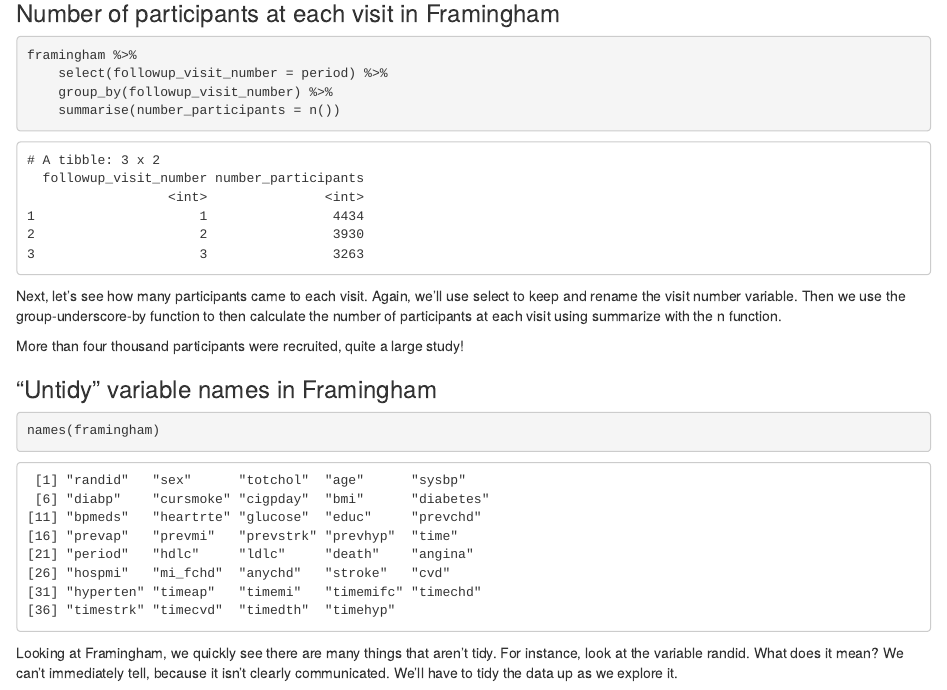
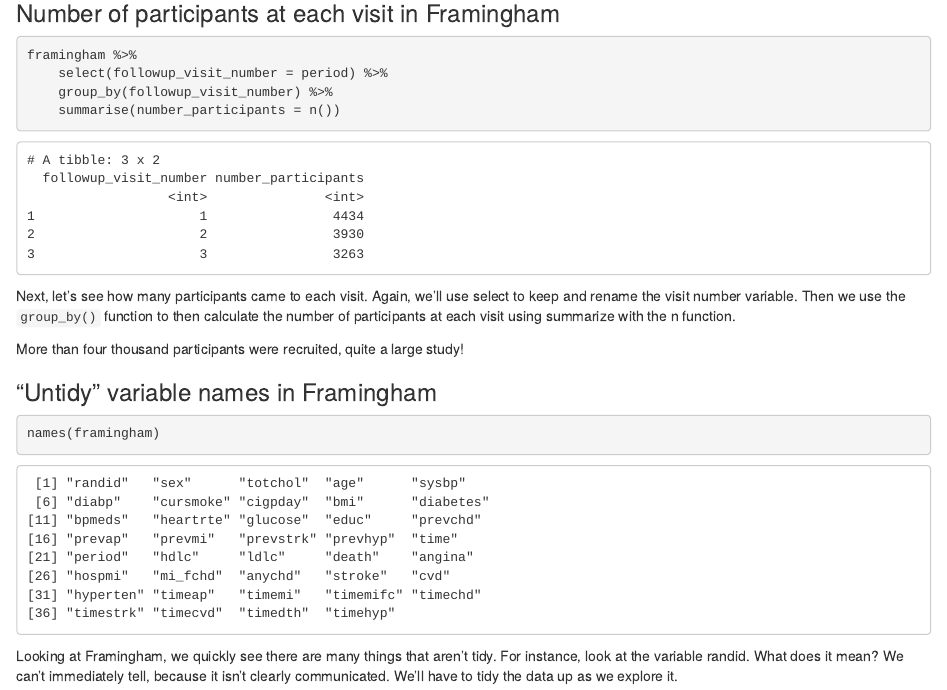
Before and after one commit to lwjohnst86/acdcourse, an R Markdown document (inst/tutorials/slides/chapter_1_video_2.Rmd): the page in a window 1100 px wide, from 1150 px down. Rendered offline with R 4.5, knitr and Pandoc, with nearby package versions; the code chunks are not run, so their results and figures are left out.

Commit message:
minor fix

```diff
--- a/inst/tutorials/slides/chapter_1_video_2.Rmd
+++ b/inst/tutorials/slides/chapter_1_video_2.Rmd
@@ -104,7 +104,7 @@ framingham %>%
 
 Next, let's see how many participants came to each visit. Again, we'll use
 select to keep and rename the visit number variable. Then we use the
-group-underscore-by function to then calculate the number of participants at
+`group_by()` function to then calculate the number of participants at
 each visit using summarize with the n function.
 
 More than four thousand participants were recruited, quite a large study!
```
